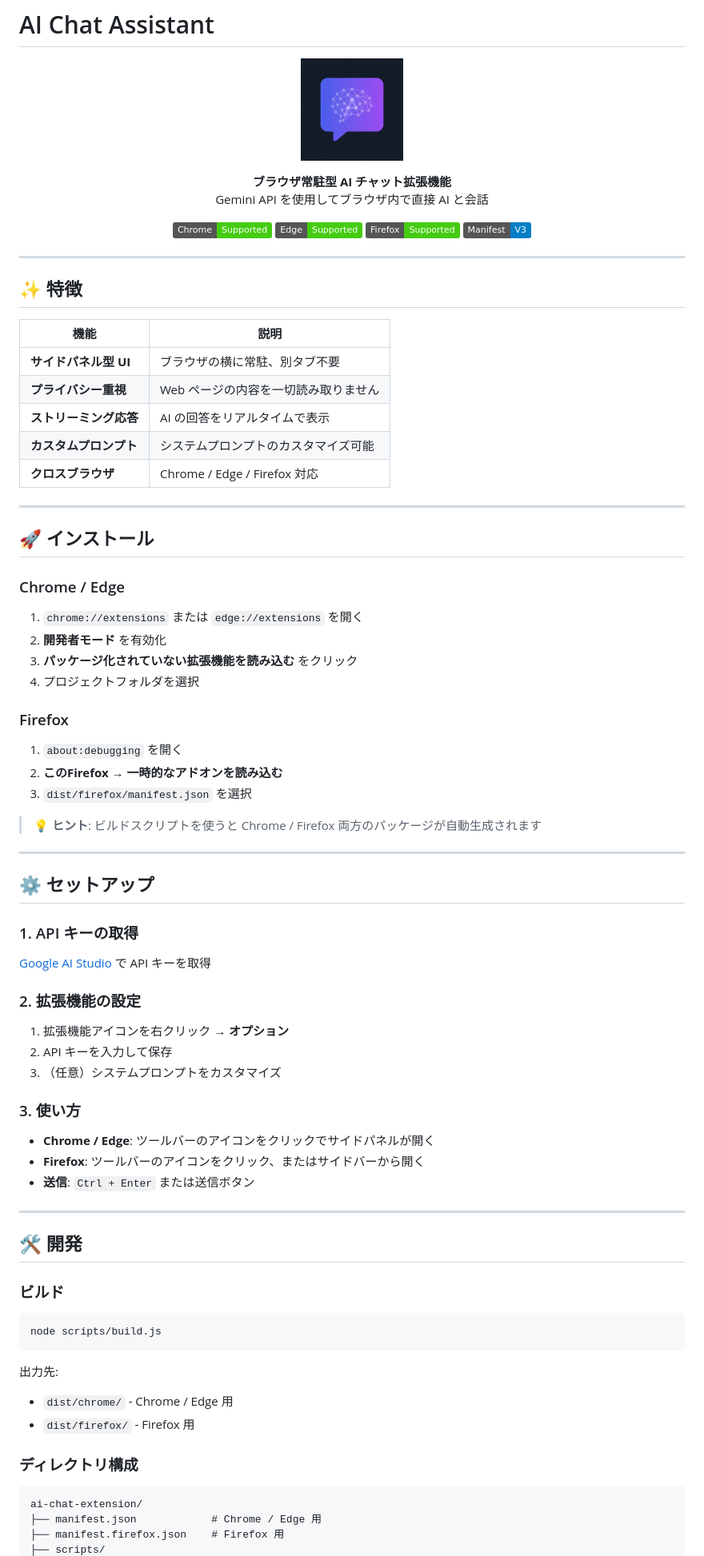
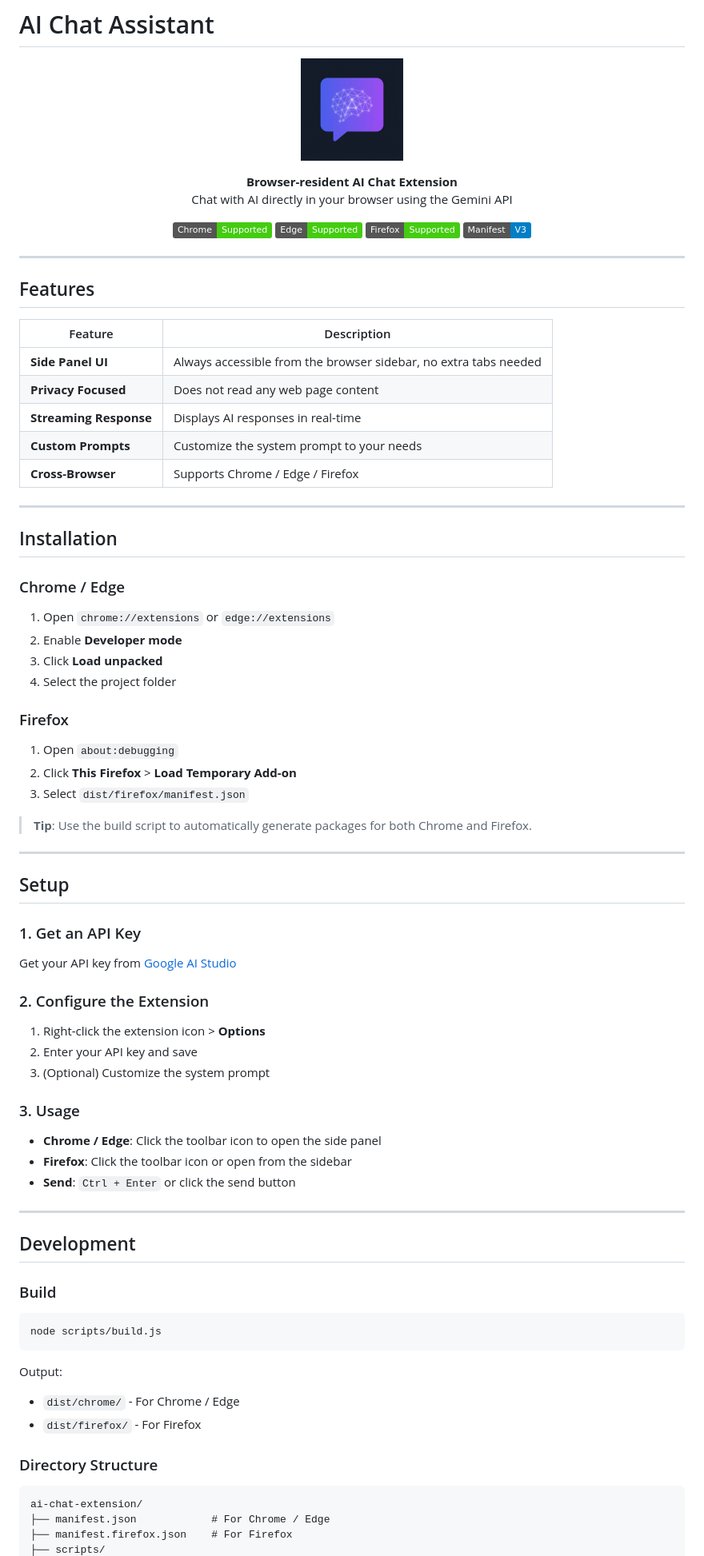
Before and after one commit to melophe/ai-extention, a Markdown page: README.md, the part around one of its changes. Shown at 80% size. GitHub-like rendering; badges without logos.

Commit message:
to english

````diff
--- a/README.md
+++ b/README.md
@@ -5,8 +5,8 @@
 </p>
 
 <p align="center">
-  <strong>ブラウザ常駐型 AI チャット拡張機能</strong><br>
-  Gemini API を使用してブラウザ内で直接 AI と会話
+  <strong>Browser-resident AI Chat Extension</strong><br>
+  Chat with AI directly in your browser using the Gemini API
 </p>
 
 <p align="center">
@@ -18,73 +18,73 @@
 
 ---
 
-## ✨ 特徴
+## Features
 
-| 機能 | 説明 |
-|------|------|
-| **サイドパネル型 UI** | ブラウザの横に常駐、別タブ不要 |
-| **プライバシー重視** | Web ページの内容を一切読み取りません |
-| **ストリーミング応答** | AI の回答をリアルタイムで表示 |
-| **カスタムプロンプト** | システムプロンプトのカスタマイズ可能 |
-| **クロスブラウザ** | Chrome / Edge / Firefox 対応 |
+| Feature | Description |
+|---------|-------------|
+| **Side Panel UI** | Always accessible from the browser sidebar, no extra tabs needed |
+| **Privacy Focused** | Does not read any web page content |
+| **Streaming Response** | Displays AI responses in real-time |
+| **Custom Prompts** | Customize the system prompt to your needs |
+| **Cross-Browser** | Supports Chrome / Edge / Firefox |
 
 ---
 
-## 🚀 インストール
+## Installation
 
 ### Chrome / Edge
 
-1. `chrome://extensions` または `edge://extensions` を開く
-2. **開発者モード** を有効化
-3. **パッケージ化されていない拡張機能を読み込む** をクリック
-4. プロジェクトフォルダを選択
+1. Open `chrome://extensions` or `edge://extensions`
+2. Enable **Developer mode**
+3. Click **Load unpacked**
+4. Select the project folder
 
 ### Firefox
 
-1. `about:debugging` を開く
-2. **このFirefox** → **一時的なアドオンを読み込む**
-3. `dist/firefox/manifest.json` を選択
+1. Open `about:debugging`
+2. Click **This Firefox** > **Load Temporary Add-on**
+3. Select `dist/firefox/manifest.json`
 
-> **💡 ヒント**: ビルドスクリプトを使うと Chrome / Firefox 両方のパッケージが自動生成されます
+> **Tip**: Use the build script to automatically generate packages for both Chrome and Firefox.
 
 ---
 
-## ⚙️ セットアップ
+## Setup
 
-### 1. API キーの取得
+### 1. Get an API Key
 
-[Google AI Studio](https://aistudio.google.com/apikey) で API キーを取得
+Get your API key from [Google AI Studio](https://aistudio.google.com/apikey)
 
-### 2. 拡張機能の設定
+### 2. Configure the Extension
 
-1. 拡張機能アイコンを右クリック → **オプション**
-2. API キーを入力して保存
-3. （任意）システムプロンプトをカスタマイズ
+1. Right-click the extension icon > **Options**
+2. Enter your API key and save
+3. (Optional) Customize the system prompt
 
-### 3. 使い方
+### 3. Usage
 
-- **Chrome / Edge**: ツールバーのアイコンをクリックでサイドパネルが開く
-- **Firefox**: ツールバーのアイコンをクリック、またはサイドバーから開く
-- **送信**: `Ctrl + Enter` または送信ボタン
+- **Chrome / Edge**: Click the toolbar icon to open the side panel
+- **Firefox**: Click the toolbar icon or open from the sidebar
+- **Send**: `Ctrl + Enter` or click the send button
 
 ---
 
-## 🛠️ 開発
+## Development
 
-### ビルド
+### Build
 
 ```bash
 node scripts/build.js
 ```
 
-出力先:
-- `dist/chrome/` - Chrome / Edge 用
-- `dist/firefox/` - Firefox 用
+Output:
+- `dist/chrome/` - For Chrome / Edge
+- `dist/firefox/` - For Firefox
 
-### ディレクトリ構成
+### Directory Structure
 
 ```
 ai-chat-extension/
-├── manifest.json            # Chrome / Edge 用
-├── manifest.firefox.json    # Firefox 用
+├── manifest.json            # For Chrome / Edge
+├── manifest.firefox.json    # For Firefox
 ├── scripts/
````
Also changed, not shown: other parts of README.md (+22 -22 lines).
